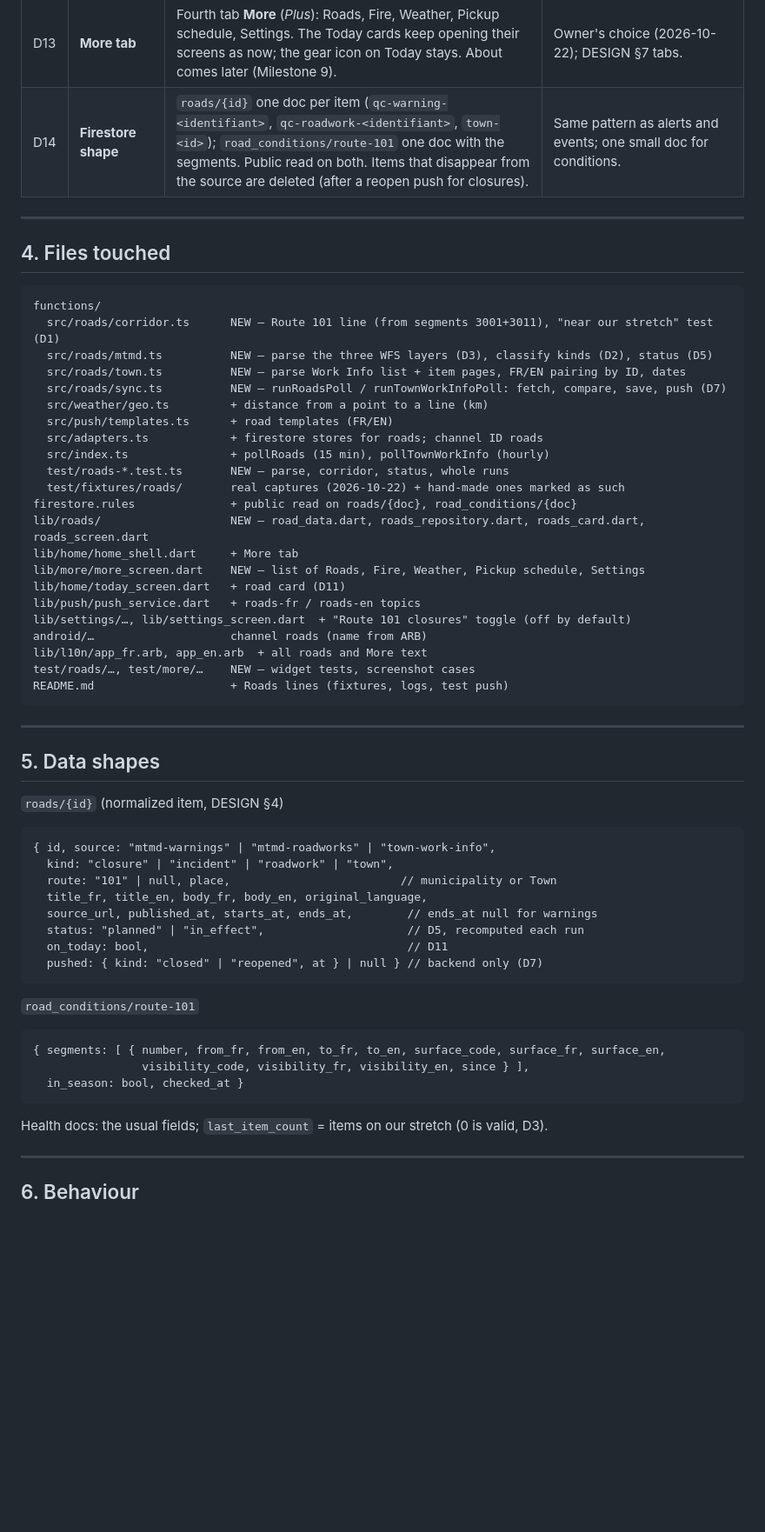
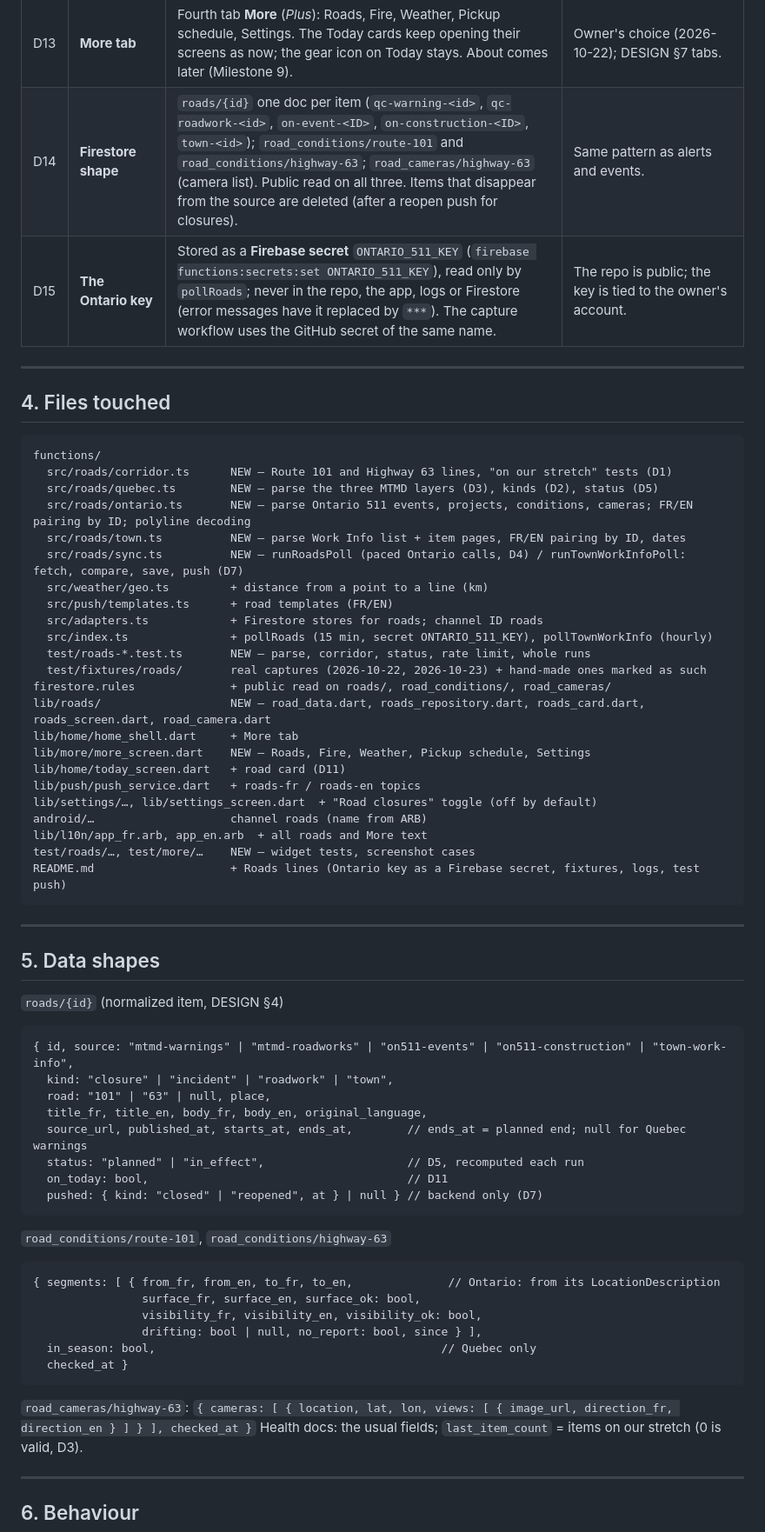
Before and after one commit to Petenid/temiscaming-app, a Markdown page: specs/roads.md, the part around one of its changes. Shown at 87% size. Drawn GitHub-style; blank space fills up the shorter version.

````diff
--- a/specs/roads.md
+++ b/specs/roads.md
@@ -57,5 +71,6 @@ All three Quebec layers come from the transport ministry (MTMD, **CC-BY 4.0**, r
 | D13 | **More tab** | Fourth tab **More** (*Plus*): Roads, Fire, Weather, Pickup schedule, Settings. The Today cards keep opening their screens as now; the gear icon on Today stays. About comes later (Milestone 9). | Owner's choice (2026-10-22); DESIGN §7 tabs. |
-| D14 | **Firestore shape** | `roads/{id}` one doc per item (`qc-warning-<identifiant>`, `qc-roadwork-<identifiant>`, `town-<id>`); `road_conditions/route-101` one doc with the segments. Public read on both. Items that disappear from the source are deleted (after a reopen push for closures). | Same pattern as alerts and events; one small doc for conditions. |
+| D14 | **Firestore shape** | `roads/{id}` one doc per item (`qc-warning-<id>`, `qc-roadwork-<id>`, `on-event-<ID>`, `on-construction-<ID>`, `town-<id>`); `road_conditions/route-101` and `road_conditions/highway-63`; `road_cameras/highway-63` (camera list). Public read on all three. Items that disappear from the source are deleted (after a reopen push for closures). | Same pattern as alerts and events. |
+| D15 | **The Ontario key** | Stored as a **Firebase secret** `ONTARIO_511_KEY` (`firebase functions:secrets:set ONTARIO_511_KEY`), read only by `pollRoads`; never in the repo, the app, logs or Firestore (error messages have it replaced by `***`). The capture workflow uses the GitHub secret of the same name. | The repo is public; the key is tied to the owner's account. |
 
 ---
 
@@ -63,27 +78,28 @@ All three Quebec layers come from the transport ministry (MTMD, **CC-BY 4.0**, r
 
 ```
 functions/
-  src/roads/corridor.ts      NEW — Route 101 line (from segments 3001+3011), "near our stretch" test (D1)
-  src/roads/mtmd.ts          NEW — parse the three WFS layers (D3), classify kinds (D2), status (D5)
+  src/roads/corridor.ts      NEW — Route 101 and Highway 63 lines, "on our stretch" tests (D1)
+  src/roads/quebec.ts        NEW — parse the three MTMD layers (D3), kinds (D2), status (D5)
+  src/roads/ontario.ts       NEW — parse Ontario 511 events, projects, conditions, cameras; FR/EN pairing by ID; polyline decoding
   src/roads/town.ts          NEW — parse Work Info list + item pages, FR/EN pairing by ID, dates
-  src/roads/sync.ts          NEW — runRoadsPoll / runTownWorkInfoPoll: fetch, compare, save, push (D7)
+  src/roads/sync.ts          NEW — runRoadsPoll (paced Ontario calls, D4) / runTownWorkInfoPoll: fetch, compare, save, push (D7)
   src/weather/geo.ts         + distance from a point to a line (km)
   src/push/templates.ts      + road templates (FR/EN)
-  src/adapters.ts            + firestore stores for roads; channel ID roads
-  src/index.ts               + pollRoads (15 min), pollTownWorkInfo (hourly)
-  test/roads-*.test.ts       NEW — parse, corridor, status, whole runs
-  test/fixtures/roads/       real captures (2026-10-22) + hand-made ones marked as such
-firestore.rules              + public read on roads/{doc}, road_conditions/{doc}
-lib/roads/                   NEW — road_data.dart, roads_repository.dart, roads_card.dart, roads_screen.dart
+  src/adapters.ts            + Firestore stores for roads; channel ID roads
+  src/index.ts               + pollRoads (15 min, secret ONTARIO_511_KEY), pollTownWorkInfo (hourly)
+  test/roads-*.test.ts       NEW — parse, corridor, status, rate limit, whole runs
+  test/fixtures/roads/       real captures (2026-10-22, 2026-10-23) + hand-made ones marked as such
+firestore.rules              + public read on roads/, road_conditions/, road_cameras/
+lib/roads/                   NEW — road_data.dart, roads_repository.dart, roads_card.dart, roads_screen.dart, road_camera.dart
 lib/home/home_shell.dart     + More tab
-lib/more/more_screen.dart    NEW — list of Roads, Fire, Weather, Pickup schedule, Settings
+lib/more/more_screen.dart    NEW — Roads, Fire, Weather, Pickup schedule, Settings
 lib/home/today_screen.dart   + road card (D11)
 lib/push/push_service.dart   + roads-fr / roads-en topics
-lib/settings/…, lib/settings_screen.dart  + "Route 101 closures" toggle (off by default)
+lib/settings/…, lib/settings_screen.dart  + "Road closures" toggle (off by default)
 android/…                    channel roads (name from ARB)
 lib/l10n/app_fr.arb, app_en.arb  + all roads and More text
 test/roads/…, test/more/…    NEW — widget tests, screenshot cases
-README.md                    + Roads lines (fixtures, logs, test push)
+README.md                    + Roads lines (Ontario key as a Firebase secret, fixtures, logs, test push)
 ```
 
 ---
@@ -92,21 +108,25 @@ README.md                    + Roads lines (fixtures, logs, test push)
 
 `roads/{id}` (normalized item, DESIGN §4)
 ```
-{ id, source: "mtmd-warnings" | "mtmd-roadworks" | "town-work-info",
+{ id, source: "mtmd-warnings" | "mtmd-roadworks" | "on511-events" | "on511-construction" | "town-work-info",
   kind: "closure" | "incident" | "roadwork" | "town",
-  route: "101" | null, place,                         // municipality or Town
+  road: "101" | "63" | null, place,
   title_fr, title_en, body_fr, body_en, original_language,
-  source_url, published_at, starts_at, ends_at,        // ends_at null for warnings
+  source_url, published_at, starts_at, ends_at,        // ends_at = planned end; null for Quebec warnings
   status: "planned" | "in_effect",                     // D5, recomputed each run
   on_today: bool,                                      // D11
   pushed: { kind: "closed" | "reopened", at } | null } // backend only (D7)
 ```
-`road_conditions/route-101`
+`road_conditions/route-101`, `road_conditions/highway-63`
 ```
-{ segments: [ { number, from_fr, from_en, to_fr, to_en, surface_code, surface_fr, surface_en,
-                visibility_code, visibility_fr, visibility_en, since } ],
-  in_season: bool, checked_at }
+{ segments: [ { from_fr, from_en, to_fr, to_en,              // Ontario: from its LocationDescription
+                surface_fr, surface_en, surface_ok: bool,
+                visibility_fr, visibility_en, visibility_ok: bool,
+                drifting: bool | null, no_report: bool, since } ],
+  in_season: bool,                                          // Quebec only
+  checked_at }
 ```
+`road_cameras/highway-63`: `{ cameras: [ { location, lat, lon, views: [ { image_url, direction_fr, direction_en } ] } ], checked_at }`
 Health docs: the usual fields; `last_item_count` = items on our stretch (0 is valid, D3).
 
 ---
````
Also changed, not shown: other parts of specs/roads.md (+54 -37 lines).
